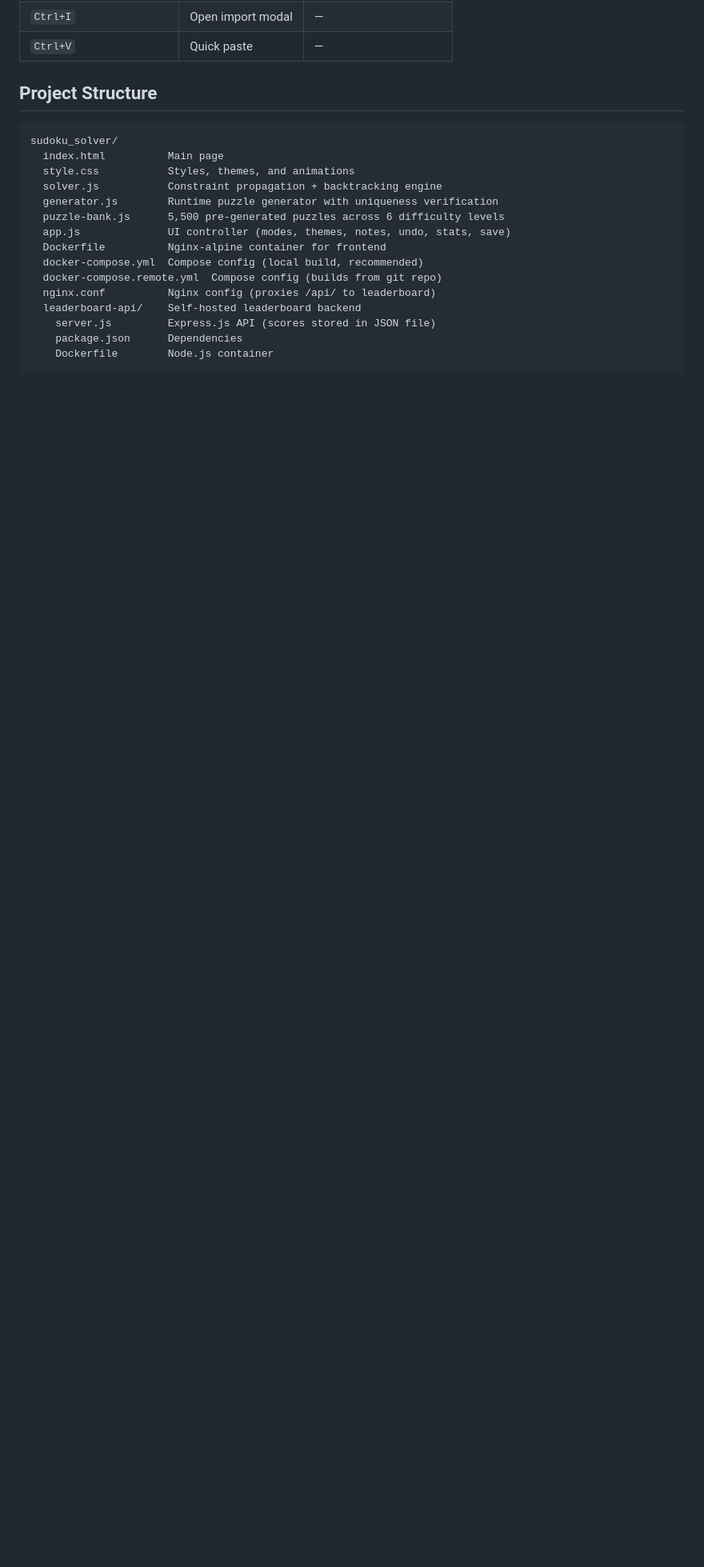
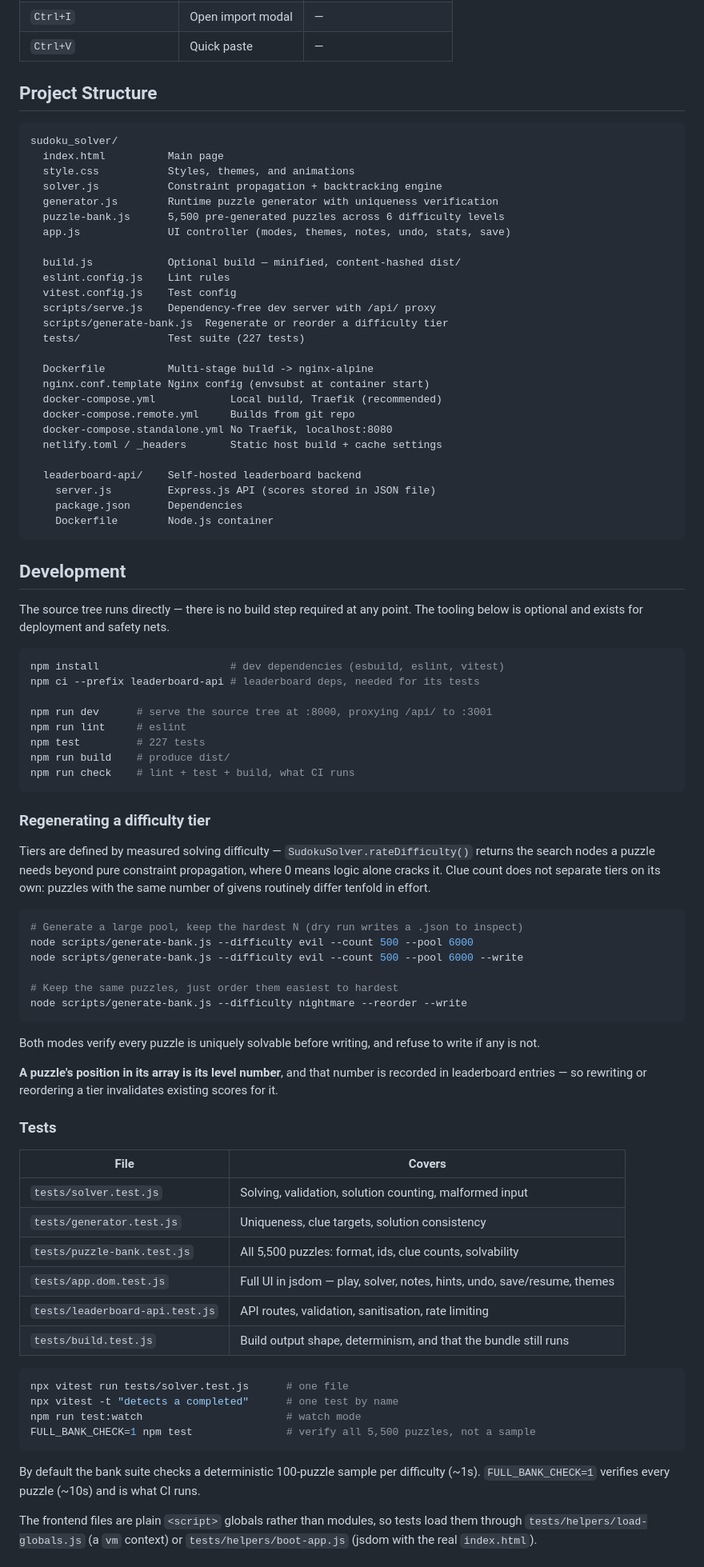
Before and after one commit to nirbhayagga/sudoku, a Markdown page: README.md, the part around one of its changes. Shown at 80% size. Rendered like a GitHub page; blank space fills up the shorter version.

````diff
--- a/README.md
+++ b/README.md
@@ -71,11 +71,89 @@ sudoku_solver/
   generator.js        Runtime puzzle generator with uniqueness verification
   puzzle-bank.js      5,500 pre-generated puzzles across 6 difficulty levels
   app.js              UI controller (modes, themes, notes, undo, stats, save)
-  Dockerfile          Nginx-alpine container for frontend
-  docker-compose.yml  Compose config (local build, recommended)
-  docker-compose.remote.yml  Compose config (builds from git repo)
-  nginx.conf          Nginx config (proxies /api/ to leaderboard)
+
+  build.js            Optional build — minified, content-hashed dist/
+  eslint.config.js    Lint rules
+  vitest.config.js    Test config
+  scripts/serve.js    Dependency-free dev server with /api/ proxy
+  scripts/generate-bank.js  Regenerate or reorder a difficulty tier
+  tests/              Test suite (227 tests)
+
+  Dockerfile          Multi-stage build -> nginx-alpine
+  nginx.conf.template Nginx config (envsubst at container start)
+  docker-compose.yml            Local build, Traefik (recommended)
+  docker-compose.remote.yml     Builds from git repo
+  docker-compose.standalone.yml No Traefik, localhost:8080
+  netlify.toml / _headers       Static host build + cache settings
+
   leaderboard-api/    Self-hosted leaderboard backend
     server.js         Express.js API (scores stored in JSON file)
     package.json      Dependencies
     Dockerfile        Node.js container
+```
+
+## Development
+
+The source tree runs directly — there is no build step required at any point.
+The tooling below is optional and exists for deployment and safety nets.
+
+```bash
+npm install                     # dev dependencies (esbuild, eslint, vitest)
+npm ci --prefix leaderboard-api # leaderboard deps, needed for its tests
+
+npm run dev      # serve the source tree at :8000, proxying /api/ to :3001
+npm run lint     # eslint
+npm test         # 227 tests
+npm run build    # produce dist/
+npm run check    # lint + test + build, what CI runs
+```
+
+### Regenerating a difficulty tier
+
+Tiers are defined by measured solving difficulty — `SudokuSolver.rateDifficulty()`
+returns the search nodes a puzzle needs beyond pure constraint propagation, where
+0 means logic alone cracks it. Clue count does not separate tiers on its own:
+puzzles with the same number of givens routinely differ tenfold in effort.
+
+```bash
+# Generate a large pool, keep the hardest N (dry run writes a .json to inspect)
+node scripts/generate-bank.js --difficulty evil --count 500 --pool 6000
+node scripts/generate-bank.js --difficulty evil --count 500 --pool 6000 --write
+
+# Keep the same puzzles, just order them easiest to hardest
+node scripts/generate-bank.js --difficulty nightmare --reorder --write
+```
+
+Both modes verify every puzzle is uniquely solvable before writing, and refuse to
+write if any is not.
+
+**A puzzle's position in its array is its level number**, and that number is
+recorded in leaderboard entries — so rewriting or reordering a tier invalidates
+existing scores for it.
+
+### Tests
+
+| File | Covers |
+|---|---|
+| `tests/solver.test.js` | Solving, validation, solution counting, malformed input |
+| `tests/generator.test.js` | Uniqueness, clue targets, solution consistency |
+| `tests/puzzle-bank.test.js` | All 5,500 puzzles: format, ids, clue counts, solvability |
+| `tests/app.dom.test.js` | Full UI in jsdom — play, solver, notes, hints, undo, save/resume, themes |
+| `tests/leaderboard-api.test.js` | API routes, validation, sanitisation, rate limiting |
+| `tests/build.test.js` | Build output shape, determinism, and that the bundle still runs |
+
+```bash
+npx vitest run tests/solver.test.js      # one file
+npx vitest -t "detects a completed"      # one test by name
+npm run test:watch                       # watch mode
+FULL_BANK_CHECK=1 npm test               # verify all 5,500 puzzles, not a sample
+```
+
+By default the bank suite checks a deterministic 100-puzzle sample per
+difficulty (~1s). `FULL_BANK_CHECK=1` verifies every puzzle (~10s) and is what
+CI runs.
+
+The frontend files are plain `<script>` globals rather than modules, so tests
+load them through `tests/helpers/load-globals.js` (a `vm` context) or
+`tests/helpers/boot-app.js` (jsdom with the real `index.html`).
+
````
Also changed, not shown: other parts of README.md (+89 -39 lines).
